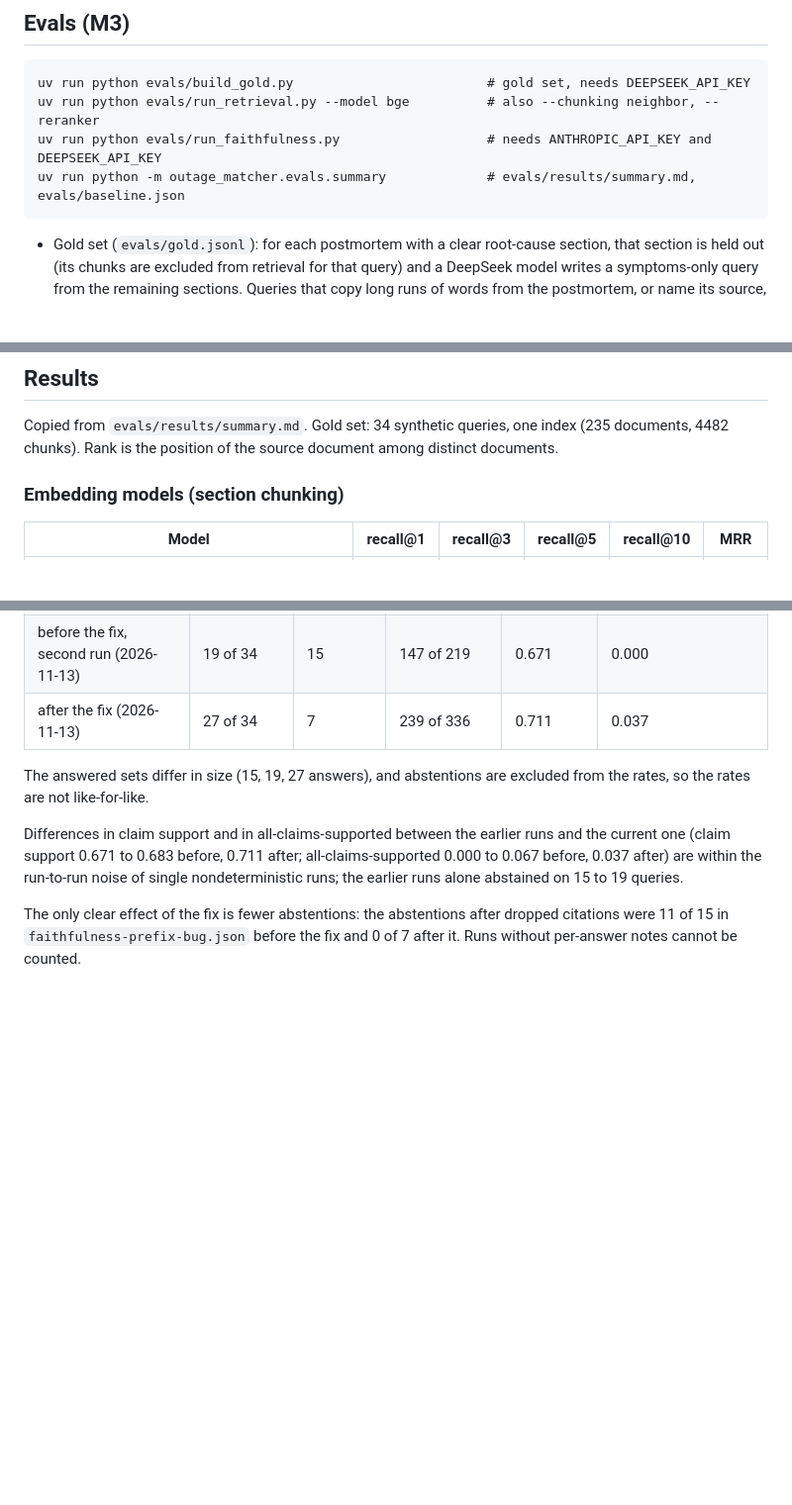
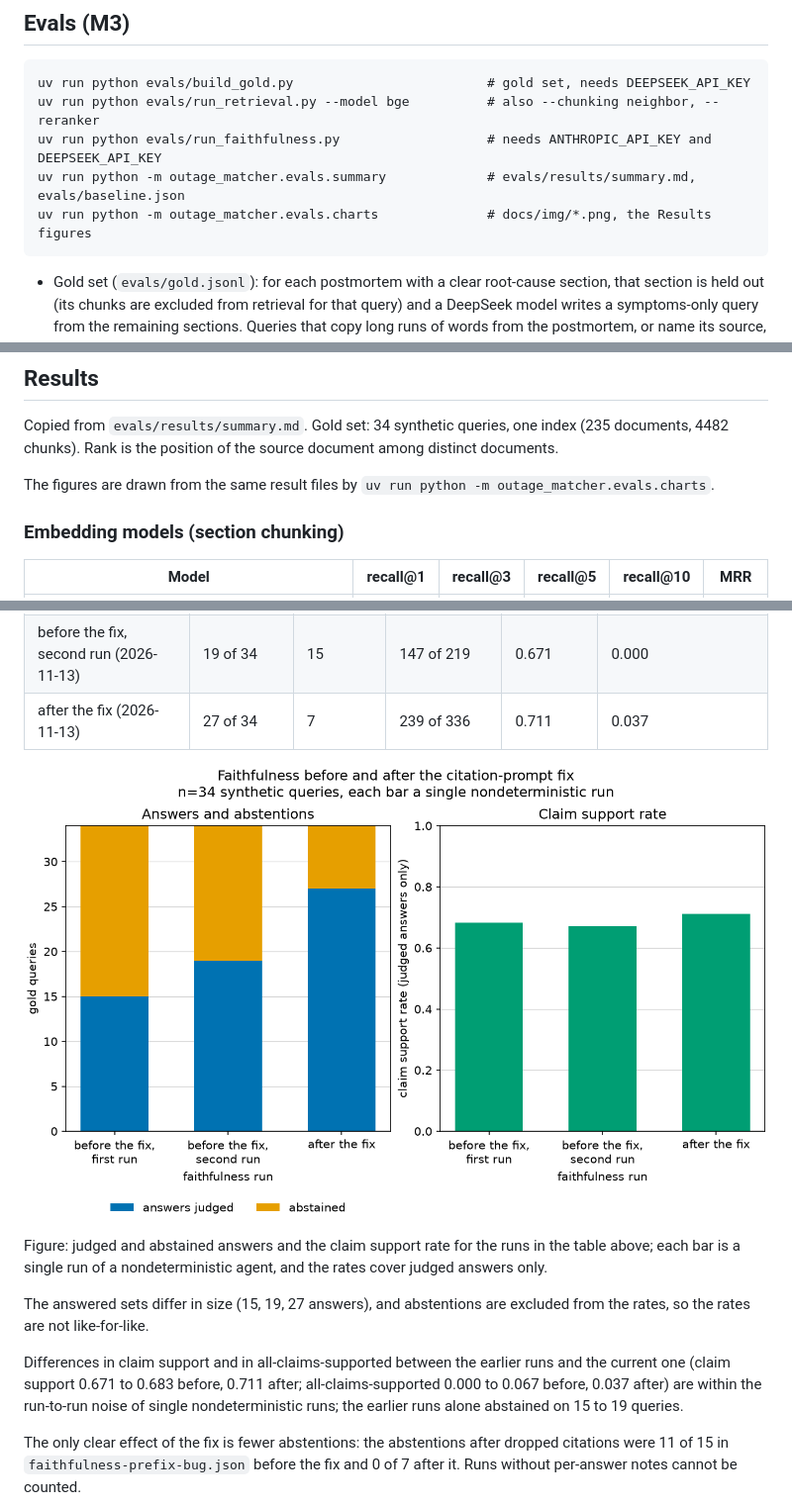
Before and after one commit to zfdupont/outage-matcher, a Markdown page: README.md, 3 parts joined by grey strips. Shown at 99% size. Drawn GitHub-style; pictures changed too: docs/img/faithfulness-before-after.png (added); blank space fills up the shorter version.

```diff
--- a/README.md
+++ b/README.md
@@ -151,6 +151,7 @@ Markdown transcript (see `docs/examples/`).
     uv run python evals/run_retrieval.py --model bge          # also --chunking neighbor, --reranker
     uv run python evals/run_faithfulness.py                   # needs ANTHROPIC_API_KEY and DEEPSEEK_API_KEY
     uv run python -m outage_matcher.evals.summary             # evals/results/summary.md, evals/baseline.json
+    uv run python -m outage_matcher.evals.charts              # docs/img/*.png, the Results figures
 
 - Gold set (`evals/gold.jsonl`): for each postmortem with a clear root-cause section, that section is
   held out (its chunks are excluded from retrieval for that query) and a DeepSeek model writes a
@@ -176,6 +177,8 @@ Markdown transcript (see `docs/examples/`).
 Copied from `evals/results/summary.md`. Gold set: 34 synthetic queries, one index (235 documents, 4482
 chunks). Rank is the position of the source document among distinct documents.
 
+The figures are drawn from the same result files by `uv run python -m outage_matcher.evals.charts`.
+
 ### Embedding models (section chunking)
 
 | Model | recall@1 | recall@3 | recall@5 | recall@10 | MRR |
@@ -211,6 +222,10 @@ Every row is one run on the same gold set, index and judge; the agent is nondete
 | before the fix, first run (2026-11-13) | 15 of 34 | 19 | 125 of 183 | 0.683 | 0.067 |
 | before the fix, second run (2026-11-13) | 19 of 34 | 15 | 147 of 219 | 0.671 | 0.000 |
 | after the fix (2026-11-13) | 27 of 34 | 7 | 239 of 336 | 0.711 | 0.037 |
+
+![Judged and abstained answers and claim support rate for each faithfulness run](docs/img/faithfulness-before-after.png)
+
+Figure: judged and abstained answers and the claim support rate for the runs in the table above; each bar is a single run of a nondeterministic agent, and the rates cover judged answers only.
 
 The answered sets differ in size (15, 19, 27 answers), and abstentions are excluded from the rates, so the rates are not like-for-like.
 
```
Also changed, not shown: other parts of README.md (+8 -0 lines), CLAUDE.md (+2 -1 lines), docs/img/rank-change-rerank.png (added), docs/img/retrieval-metrics.png (added).
